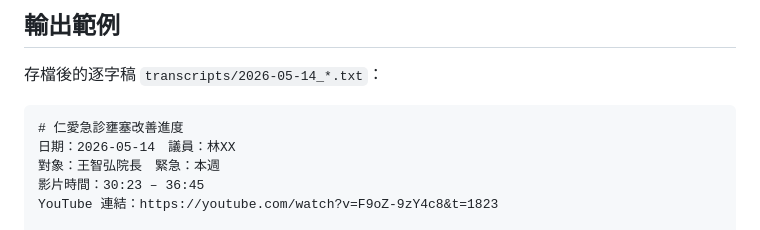
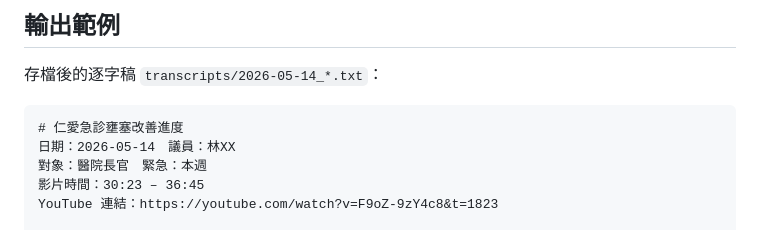
Before and after one commit to person198319/council-monitor, a Markdown page: README.md, the part around the change. GitHub-like rendering.

Commit message:
docs: remove real name from output example in README
Co-Authored-By: Claude Sonnet 4.6 <noreply@anthropic.com>

````diff
--- a/README.md
+++ b/README.md
@@ -172,7 +172,7 @@ python3 main.py --digest
 ```
 # 仁愛急診壅塞改善進度
 日期：2026-05-14　議員：林XX
-對象：王智弘院長　緊急：本週
+對象：醫院長官　緊急：本週
 影片時間：30:23 – 36:45
 YouTube 連結：https://youtube.com/watch?v=F9oZ-9zY4c8&t=1823
 
````
